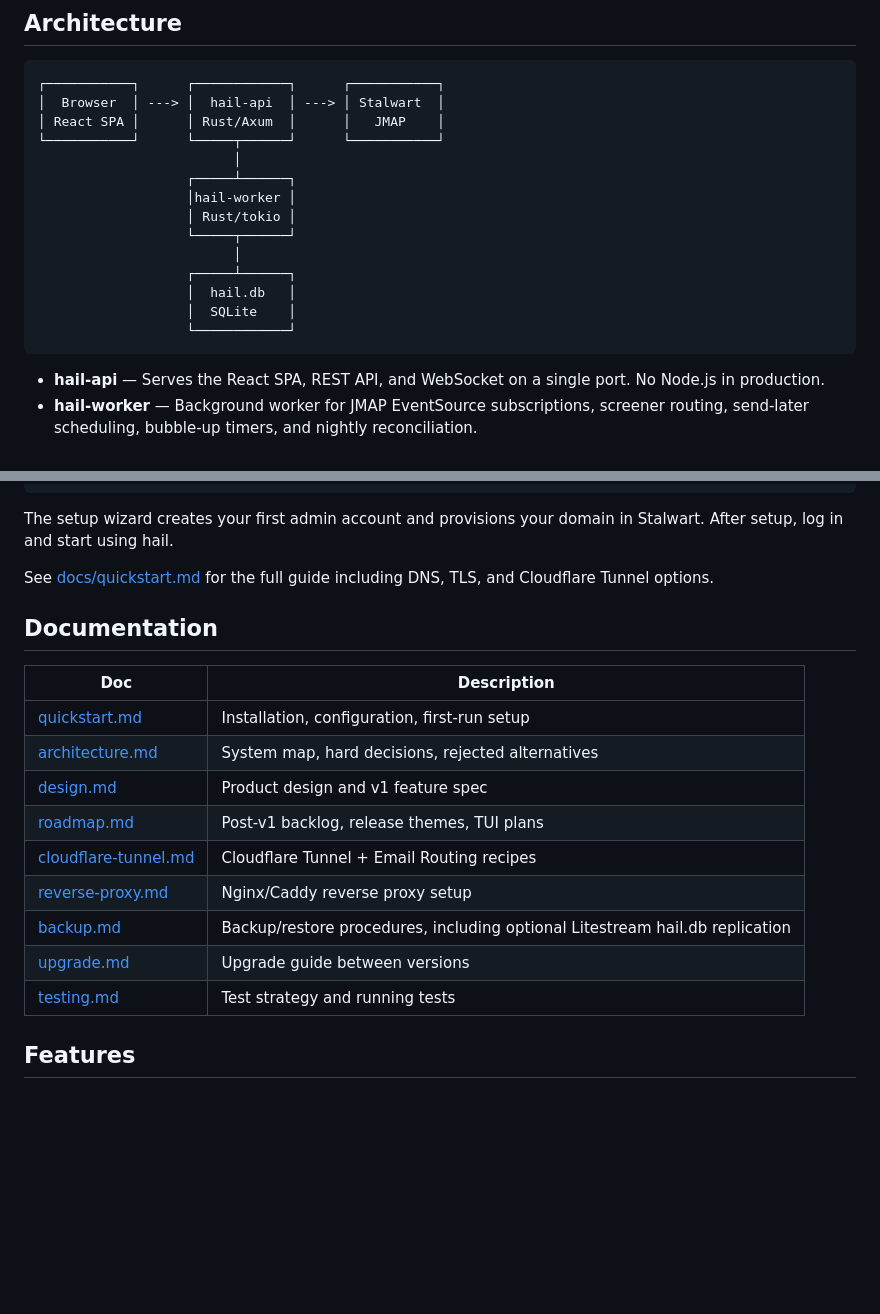
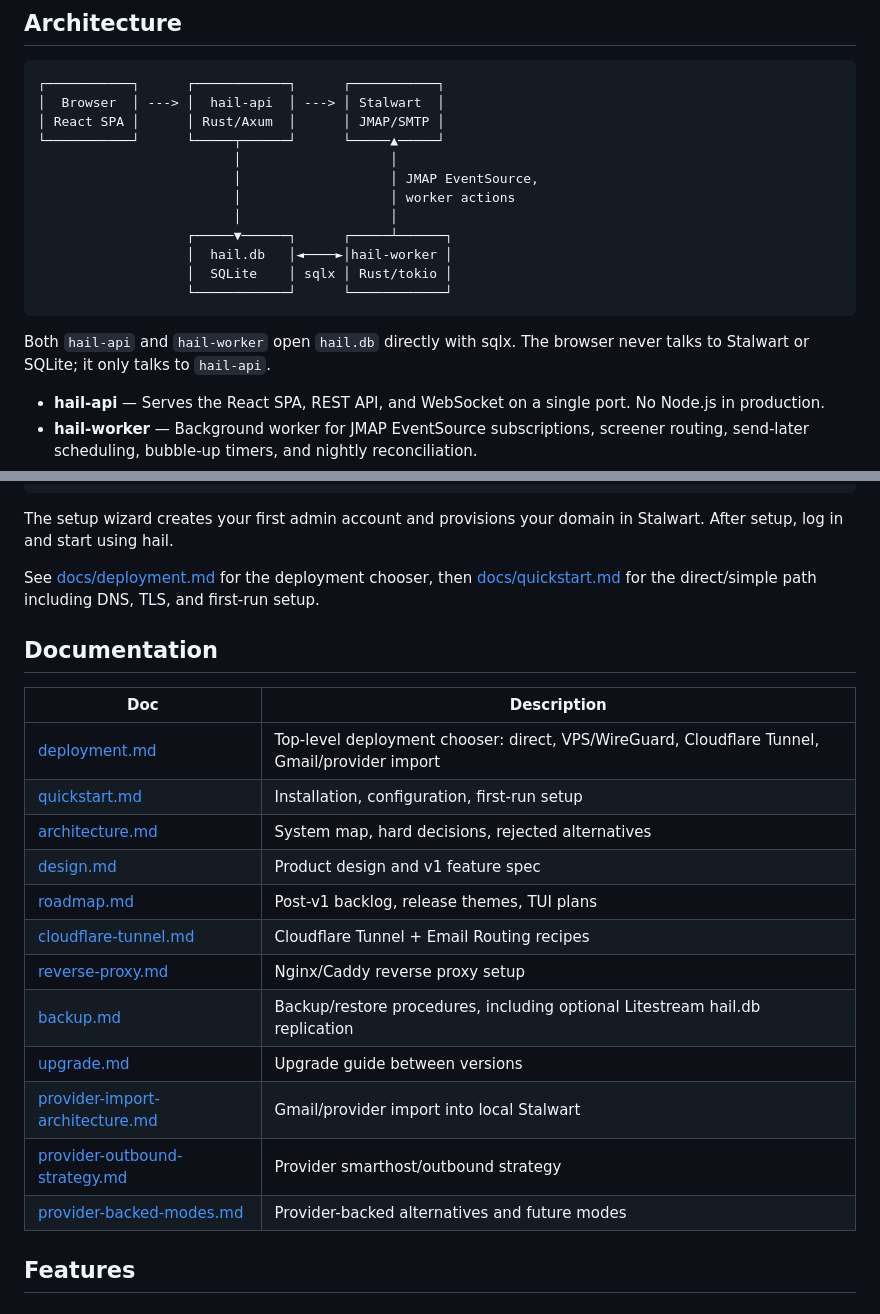
Before and after one commit to martintrojer/hail, a Markdown page: README.md, 2 parts joined by grey strips. Drawn GitHub-style; blank space fills up the shorter version.

Commit message:
Docs: add deployment options guide

````diff
--- a/README.md
+++ b/README.md
@@ -36,19 +36,19 @@ Modern email clients treat your inbox as an infinite stream. hail takes a differ
 ```
 ┌───────────┐      ┌────────────┐      ┌───────────┐
 │  Browser  │ ---> │  hail-api  │ ---> │ Stalwart  │
-│ React SPA │      │ Rust/Axum  │      │   JMAP    │
-└───────────┘      └─────┬──────┘      └───────────┘
-                         │
-                   ┌─────┴──────┐
-                   │hail-worker │
-                   │ Rust/tokio │
-                   └─────┬──────┘
-                         │
-                   ┌─────┴──────┐
-                   │  hail.db   │
-                   │  SQLite    │
-                   └────────────┘
+│ React SPA │      │ Rust/Axum  │      │ JMAP/SMTP │
+└───────────┘      └─────┬──────┘      └─────▲─────┘
+                         │                   │
+                         │                   │ JMAP EventSource,
+                         │                   │ worker actions
+                         │                   │
+                   ┌─────▼──────┐      ┌─────┴──────┐
+                   │  hail.db   │◄────►│hail-worker │
+                   │  SQLite    │ sqlx │ Rust/tokio │
+                   └────────────┘      └────────────┘
 ```
+
+Both `hail-api` and `hail-worker` open `hail.db` directly with sqlx. The browser never talks to Stalwart or SQLite; it only talks to `hail-api`.
 
 - **hail-api** — Serves the React SPA, REST API, and WebSocket on a single port. No Node.js in production.
 - **hail-worker** — Background worker for JMAP EventSource subscriptions, screener routing, send-later scheduling, bubble-up timers, and nightly reconciliation.
@@ -73,12 +73,13 @@ open http://localhost:8080
 
 The setup wizard creates your first admin account and provisions your domain in Stalwart. After setup, log in and start using hail.
 
-See [docs/quickstart.md](docs/quickstart.md) for the full guide including DNS, TLS, and Cloudflare Tunnel options.
+See [docs/deployment.md](docs/deployment.md) for the deployment chooser, then [docs/quickstart.md](docs/quickstart.md) for the direct/simple path including DNS, TLS, and first-run setup.
 
 ## Documentation
 
 | Doc | Description |
 |-----|-------------|
+| [deployment.md](docs/deployment.md) | Top-level deployment chooser: direct, VPS/WireGuard, Cloudflare Tunnel, Gmail/provider import |
 | [quickstart.md](docs/quickstart.md) | Installation, configuration, first-run setup |
 | [architecture.md](docs/architecture.md) | System map, hard decisions, rejected alternatives |
 | [design.md](docs/design.md) | Product design and v1 feature spec |
@@ -87,7 +88,9 @@ See [docs/quickstart.md](docs/quickstart.md) for the full guide including DNS, T
 | [reverse-proxy.md](docs/reverse-proxy.md) | Nginx/Caddy reverse proxy setup |
 | [backup.md](docs/backup.md) | Backup/restore procedures, including optional Litestream hail.db replication |
 | [upgrade.md](docs/upgrade.md) | Upgrade guide between versions |
-| [testing.md](docs/testing.md) | Test strategy and running tests |
+| [provider-import-architecture.md](docs/provider-import-architecture.md) | Gmail/provider import into local Stalwart |
+| [provider-outbound-strategy.md](docs/provider-outbound-strategy.md) | Provider smarthost/outbound strategy |
+| [provider-backed-modes.md](docs/provider-backed-modes.md) | Provider-backed alternatives and future modes |
 
 ## Features
 
````
Also changed, not shown: docs/deployment.md (added, +176 -0 lines).
